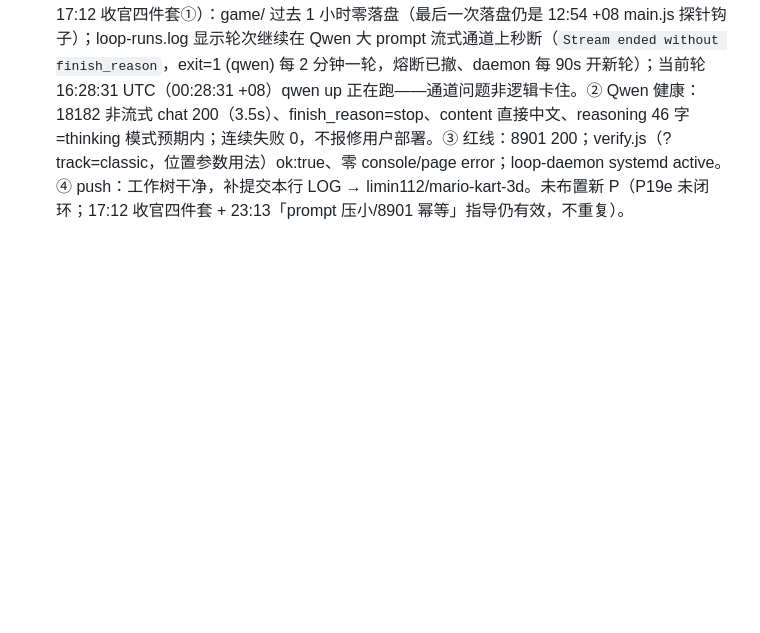
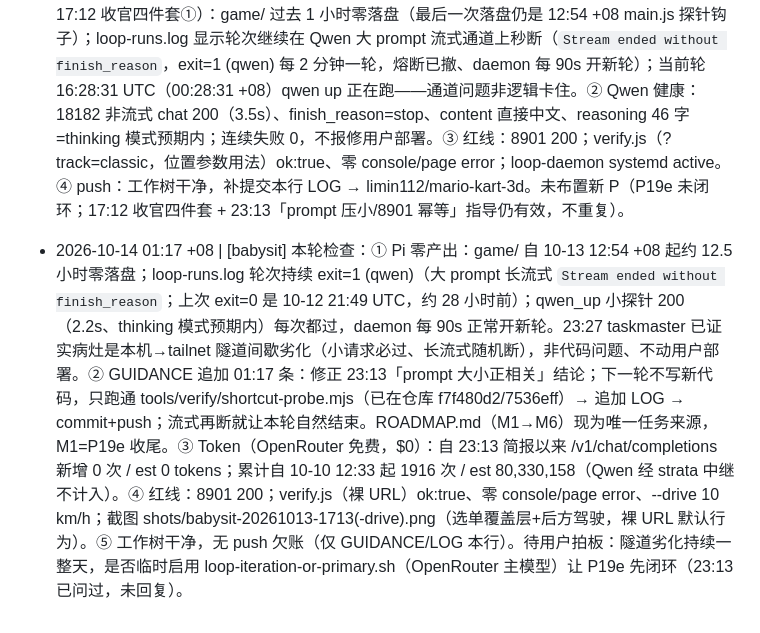
Before and after one commit to limin112/mario-kart-3d, a Markdown page: LOG.md, the part around the change. Drawn GitHub-style; blank space fills up the shorter version.

Commit message:
taskmaster: 01:28 检查记录（P19e 收尾中，Qwen 健康，verify.js ok:true）
(via pi GitHub API push)

```diff
--- a/LOG.md
+++ b/LOG.md
@@ -220,3 +220,4 @@
 - 2026-10-13 22:28 +08 | [taskmaster] 本轮检查：① Pi 在做 P19e 捷径收尾（02:30 拆解第 5 件 / 17:12 收官四件套①）：game/ 过去 1 小时零落盘（Pi 在写 tools/verify/ 探针草稿）；轮次继续在大 prompt 流式通道上连跪（`Stream ended without finish_reason`，exit=1 (qwen)，熔断已撤、daemon 每 90s 开新轮，当前轮活着）。本轮收编两份未跟踪探针实验草稿 test-shortcut.mjs/test-shortcut2.mjs（node --check 通过）→ commit 7536eff2 → main @ 7708de0d。② Qwen 健康：18182 非流式 chat 200（6.5s）、finish_reason=stop、content 直接中文、reasoning 107 字=thinking 模式预期内；连续失败 0，不报修。③ 红线：8901 200；verify.js（?track=classic）ok:true、零 console/page error、--drive 10 km/h（注：--drive 位置参数传错一次得 mime null，属调用失误非游戏问题）；loop-daemon systemd active。④ 远程 main 曾因本地 stale origin/main（git fetch 直连被墙）误判为 2026-10-11 旧头——经 GitHub API 实查远端头为 74ec7ae4（22:06 +08 本轮提交链内），虚惊，无分叉。未布置新 P（P19e 未闭环，17:12 四件套指导仍有效：② 探针跑通 → ③ verify.js ok → ④ STATE/LAST 更新，闭环后开 P24；P24/P22/P23 队列已在 GUIDANCE，不重复）。
 - 2026-10-13 23:27 +08 | [taskmaster] 本轮检查：① Pi 在做 P19e 捷径收尾（02:30 拆解第 5 件 / 17:12 收官四件套）：game/ 过去 1 小时零落盘；轮次继续 exit=1 (qwen)（大 prompt 流式 `Stream ended without finish_reason`）。② 运维两件事：strata-relay 进程卡死（单线程 hang 在上游 awaiting response，127.0.0.1:18182 直连超时）→ kill 重启恢复监听；深挖病灶实为本机→tailnet 隧道（egress :3130）间歇劣化——快时 3s、慢时 hang 10s+/空响应（exit 52，对所有 tailnet IP 一样，包括编造的 100.64.0.1），单线程 relay 在慢请求上卡住时并发请求全堵——这解释了大 prompt 长流式秒断（23:13「prompt 大小正相关」结论修正：真正杀手是劣化隧道上的长连接）。③ Qwen 健康：18182 非流式 chat 200（3.3s）、finish_reason=length（max_tokens 60 在 reasoning 中耗尽）、content 空 + reasoning_content 98 字=thinking 模式预期内；worker3 本体活着，连续失败 0，不报修用户部署（23:13 怀疑隧道坏、如今证实是隧道劣化而非 worker3）。④ 红线：8901 200；verify.js（?track=classic）ok:true；loop-daemon systemd active。⑤ push：本行 LOG + 23:13 babysit 的 GUIDANCE/LOG 改动 → limin112/mario-kart-3d。未布置新 P（P19e 未闭环，17:12 收官四件套 + 23:13「prompt 压小」指导仍有效，不重复）。
 - 2026-10-14 00:27 +08 | [taskmaster] 本轮检查：① Pi 在做 P19e 捷径收尾（02:30 拆解第 5 件 / 17:12 收官四件套①）：game/ 过去 1 小时零落盘（最后一次落盘仍是 12:54 +08 main.js 探针钩子）；loop-runs.log 显示轮次继续在 Qwen 大 prompt 流式通道上秒断（`Stream ended without finish_reason`，exit=1 (qwen) 每 2 分钟一轮，熔断已撤、daemon 每 90s 开新轮）；当前轮 16:28:31 UTC（00:28:31 +08）qwen up 正在跑——通道问题非逻辑卡住。② Qwen 健康：18182 非流式 chat 200（3.5s）、finish_reason=stop、content 直接中文、reasoning 46 字=thinking 模式预期内；连续失败 0，不报修用户部署。③ 红线：8901 200；verify.js（?track=classic，位置参数用法）ok:true、零 console/page error；loop-daemon systemd active。④ push：工作树干净，补提交本行 LOG → limin112/mario-kart-3d。未布置新 P（P19e 未闭环；17:12 收官四件套 + 23:13「prompt 压小/8901 幂等」指导仍有效，不重复）。
+- 2026-10-14 01:17 +08 | [babysit] 本轮检查：① Pi 零产出：game/ 自 10-13 12:54 +08 起约 12.5 小时零落盘；loop-runs.log 轮次持续 exit=1 (qwen)（大 prompt 长流式 `Stream ended without finish_reason`；上次 exit=0 是 10-12 21:49 UTC，约 28 小时前）；qwen_up 小探针 200（2.2s、thinking 模式预期内）每次都过，daemon 每 90s 正常开新轮。23:27 taskmaster 已证实病灶是本机→tailnet 隧道间歇劣化（小请求必过、长流式随机断），非代码问题、不动用户部署。② GUIDANCE 追加 01:17 条：修正 23:13「prompt 大小正相关」结论；下一轮不写新代码，只跑通 tools/verify/shortcut-probe.mjs（已在仓库 f7f480d2/7536eff）→ 追加 LOG → commit+push；流式再断就让本轮自然结束。ROADMAP.md（M1→M6）现为唯一任务来源，M1=P19e 收尾。③ Token（OpenRouter 免费，$0）：自 23:13 简报以来 /v1/chat/completions 新增 0 次 / est 0 tokens；累计自 10-10 12:33 起 1916 次 / est 80,330,158（Qwen 经 strata 中继不计入）。④ 红线：8901 200；verify.js（裸 URL）ok:true、零 console/page error、--drive 10 km/h；截图 shots/babysit-20261013-1713(-drive).png（选单覆盖层+后方驾驶，裸 URL 默认行为）。⑤ 工作树干净，无 push 欠账（仅 GUIDANCE/LOG 本行）。待用户拍板：隧道劣化持续一整天，是否临时启用 loop-iteration-or-primary.sh（OpenRouter 主模型）让 P19e 先闭环（23:13 已问过，未回复）。
```
Also changed, not shown: GUIDANCE.md (+4 -0 lines).
